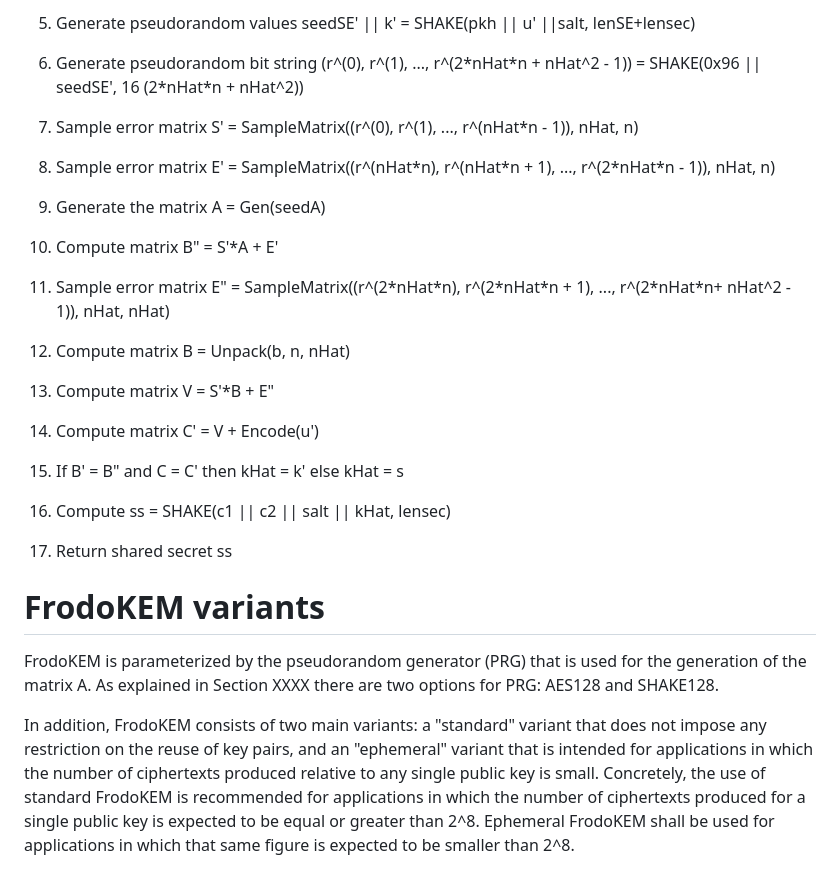
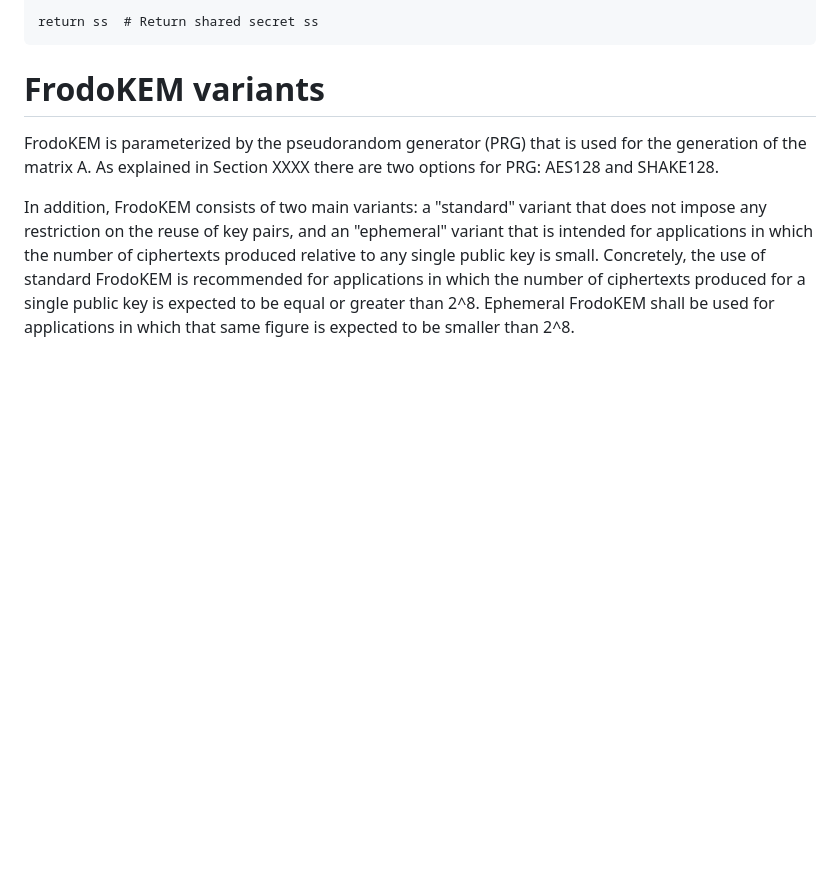
Before and after one commit to dstebila/frodokem-internet-draft, a Markdown page: draft-longa-cfrg-frodokem.md, the part around one of its changes. GitHub-like rendering; blank space fills up the shorter version.

````diff
--- a/draft-longa-cfrg-frodokem.md
+++ b/draft-longa-cfrg-frodokem.md
@@ -510,31 +508,7 @@ a secret key sk = (s \|\| seedA \|\| b \|\| S^T \|\| pkh), and outputs a shared
 
-5.  Generate pseudorandom values seedSE' \|\| k' = SHAKE(pkh \|\| u' \|\|salt, lenSE+lensec)
+return ss  # Return shared secret ss
+```
 
-6.  Generate pseudorandom bit string (r^(0), r^(1), ..., r^(2\*nHat\*n + nHat^2 - 1)) = SHAKE(0x96 \|\| seedSE', 16
-(2\*nHat\*n + nHat^2))
-
-7.  Sample error matrix S' = SampleMatrix((r^(0), r^(1), ..., r^(nHat\*n - 1)), nHat, n)
-
-8.  Sample error matrix E' = SampleMatrix((r^(nHat\*n), r^(nHat\*n + 1), ..., r^(2\*nHat\*n - 1)), nHat, n)
-
-9.  Generate the matrix A  = Gen(seedA)
-
-10.  Compute matrix B" = S'\*A + E'
-
-11.  Sample error matrix E" = SampleMatrix((r^(2\*nHat\*n), r^(2\*nHat\*n + 1), ..., r^(2\*nHat\*n+ nHat^2 - 1)),
-nHat, nHat)
-
-12.  Compute matrix B = Unpack(b, n, nHat)
-
-13.  Compute matrix V = S'\*B + E"
-
-14.  Compute matrix C' = V + Encode(u')
-
-15.  If B' = B" and C = C' then kHat = k' else kHat = s
-
-16.  Compute ss = SHAKE(c1 \|\| c2 \|\| salt \|\| kHat, lensec)
-
-17.  Return shared secret ss
 
 # FrodoKEM variants
 
````
Also changed, not shown: other parts of draft-longa-cfrg-frodokem.md (+64 -66 lines).
